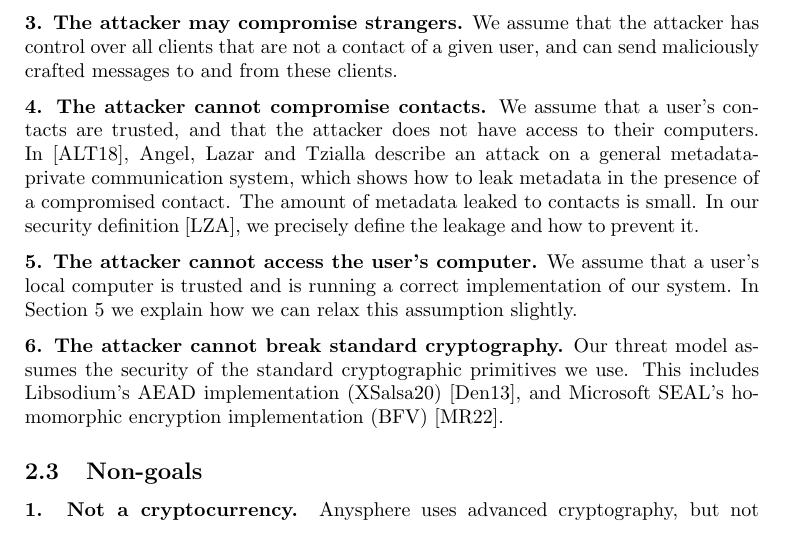
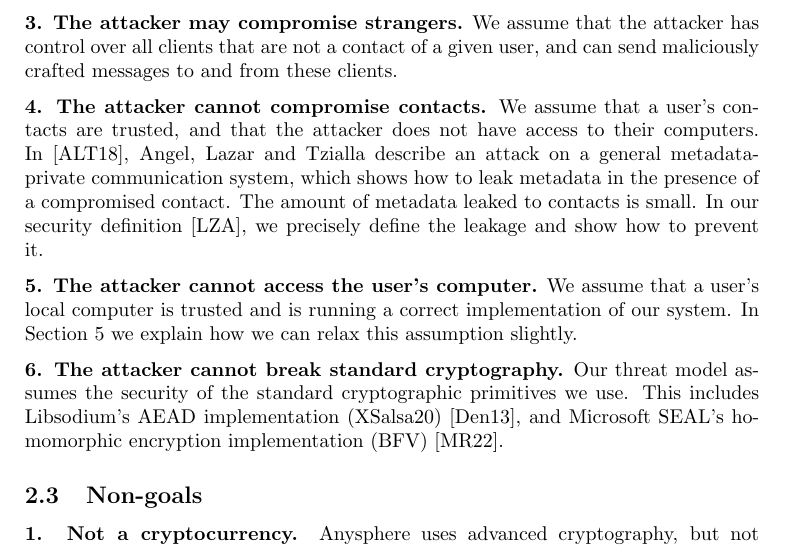
Before and after one commit to anysphere/whitepaper, a LaTeX paper (main.tex, which reads threatmodel.tex): part of page 3 of 15, cut so that both start at the same text. Compiled offline with pdfLaTeX.

Commit message:
Updates from Overleaf

```diff
--- a/threatmodel.tex
+++ b/threatmodel.tex
@@ -35,7 +35,7 @@
 
 \textbf{3. The attacker may compromise strangers.} We assume that the attacker has control over all clients that are not a contact of a given user, and can send maliciously crafted messages to and from these clients.
 
-\textbf{4. The attacker cannot compromise contacts.} We assume that a user's contacts are trusted, and that the attacker does not have access to their computers. In \cite{angel2018s}, Angel, Lazar and Tzialla describe an attack on a general metadata-private communication system, which shows how to leak metadata in the presence of a compromised contact. The amount of metadata leaked to contacts is small. In our security definition \cite{LAZ22SecDef}, we precisely define the leakage and how to prevent it.
+\textbf{4. The attacker cannot compromise contacts.} We assume that a user's contacts are trusted, and that the attacker does not have access to their computers. In \cite{angel2018s}, Angel, Lazar and Tzialla describe an attack on a general metadata-private communication system, which shows how to leak metadata in the presence of a compromised contact. The amount of metadata leaked to contacts is small. In our security definition \cite{LAZ22SecDef}, we precisely define the leakage and show how to prevent it.
 % that perfectly hiding metadata while not trusting the user's contacts is computationally prohibitive. <- edited out because we shouldnt have to justify not using this in the threat model.
 
 \textbf{5. The attacker cannot access the user's computer.} We assume that a user's local computer is trusted and is running a correct implementation of our system. In \cref{sec:practical-security} we explain how we can relax this assumption slightly.
```
